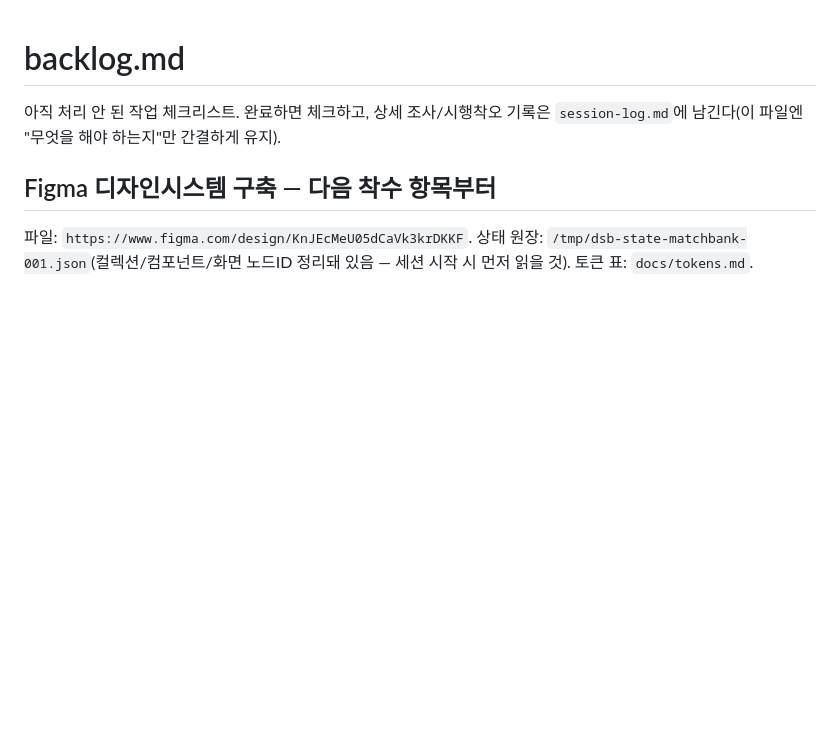
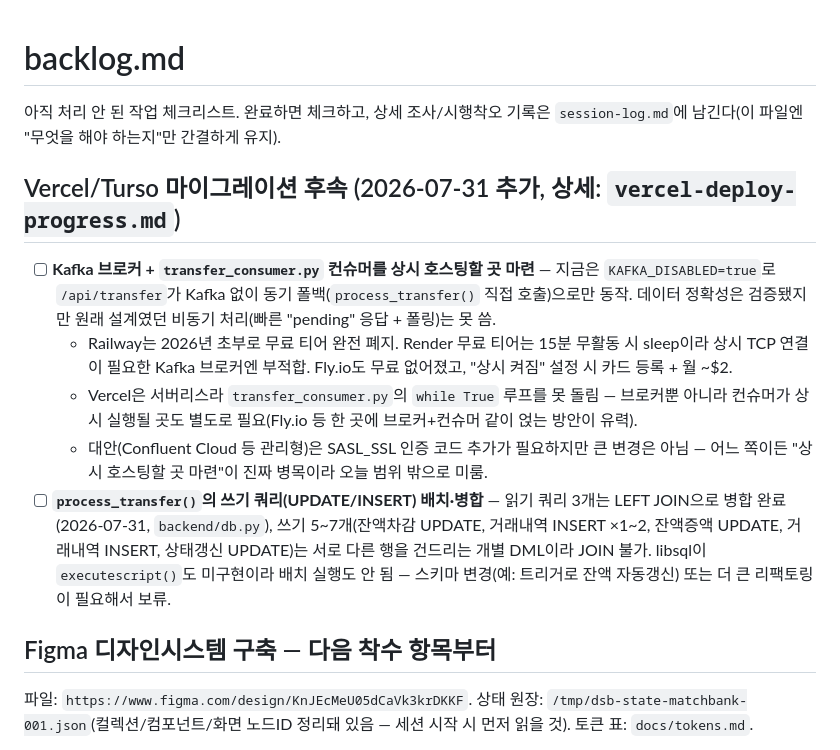
Before and after one commit to junga-k/bankservice, a Markdown page: backlog.md, the part around the change. Drawn GitHub-style; blank space fills up the shorter version.

Commit message:
docs: Kafka 동기폴백+JOIN 병합 작업 기록, Kafka 인프라는 backlog로 이관
Railway/Render/Fly.io 호스팅 조사 결과와 함께 Kafka 브로커+컨슈머
상시 호스팅을 backlog.md로 이관. process_transfer() 쓰기쿼리 배치도
스키마 변경 필요해 별도 backlog 항목으로.

```diff
--- a/backlog.md
+++ b/backlog.md
@@ -1,6 +1,14 @@
 # backlog.md
 
 아직 처리 안 된 작업 체크리스트. 완료하면 체크하고, 상세 조사/시행착오 기록은 `session-log.md`에 남긴다(이 파일엔 "무엇을 해야 하는지"만 간결하게 유지).
+
+## Vercel/Turso 마이그레이션 후속 (2026-07-31 추가, 상세: `vercel-deploy-progress.md`)
+
+- [ ] **Kafka 브로커 + `transfer_consumer.py` 컨슈머를 상시 호스팅할 곳 마련** — 지금은 `KAFKA_DISABLED=true`로 `/api/transfer`가 Kafka 없이 동기 폴백(`process_transfer()` 직접 호출)으로만 동작. 데이터 정확성은 검증됐지만 원래 설계였던 비동기 처리(빠른 "pending" 응답 + 폴링)는 못 씀.
+  - Railway는 2026년 초부로 무료 티어 완전 폐지. Render 무료 티어는 15분 무활동 시 sleep이라 상시 TCP 연결이 필요한 Kafka 브로커엔 부적합. Fly.io도 무료 없어졌고, "상시 켜짐" 설정 시 카드 등록 + 월 ~$2.
+  - Vercel은 서버리스라 `transfer_consumer.py`의 `while True` 루프를 못 돌림 — 브로커뿐 아니라 컨슈머가 상시 실행될 곳도 별도로 필요(Fly.io 등 한 곳에 브로커+컨슈머 같이 얹는 방안이 유력).
+  - 대안(Confluent Cloud 등 관리형)은 SASL_SSL 인증 코드 추가가 필요하지만 큰 변경은 아님 — 어느 쪽이든 "상시 호스팅할 곳 마련"이 진짜 병목이라 오늘 범위 밖으로 미룸.
+- [ ] **`process_transfer()`의 쓰기 쿼리(UPDATE/INSERT) 배치·병합** — 읽기 쿼리 3개는 LEFT JOIN으로 병합 완료(2026-07-31, `backend/db.py`), 쓰기 5~7개(잔액차감 UPDATE, 거래내역 INSERT ×1~2, 잔액증액 UPDATE, 거래내역 INSERT, 상태갱신 UPDATE)는 서로 다른 행을 건드리는 개별 DML이라 JOIN 불가. libsql이 `executescript()`도 미구현이라 배치 실행도 안 됨 — 스키마 변경(예: 트리거로 잔액 자동갱신) 또는 더 큰 리팩토링이 필요해서 보류.
 
 ## Figma 디자인시스템 구축 — 다음 착수 항목부터
 
```
Also changed, not shown: vercel-deploy-progress.md (+19 -3 lines).
